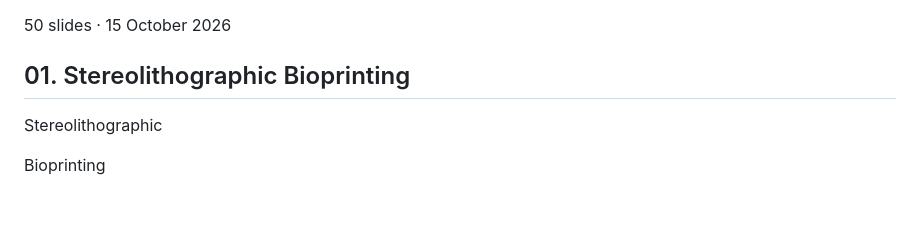
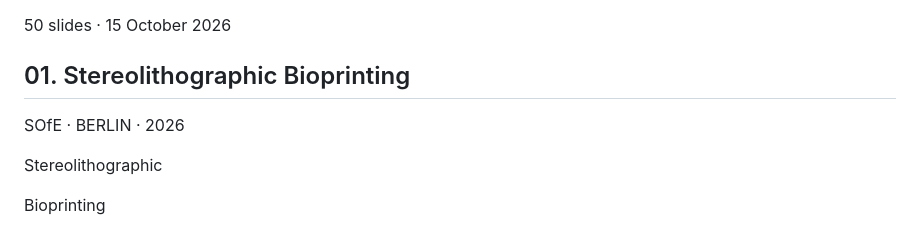
Before and after one commit to florencewmk/3D-Bioprinting, a Markdown page: presentation/transcript.md, the part around the change. GitHub-like rendering; blank space fills up the shorter version.

```diff
--- a/presentation/transcript.md
+++ b/presentation/transcript.md
@@ -3,6 +3,8 @@
 50 slides · 15 October 2026
 
 ## 01. Stereolithographic Bioprinting
+
+SOfE · BERLIN · 2026
 
 Stereolithographic
 
```
Also changed, not shown: README.md (+1 -1 lines), materials/README.md (+11 -0 lines), presentation/cover.jpg, 7 other files.
